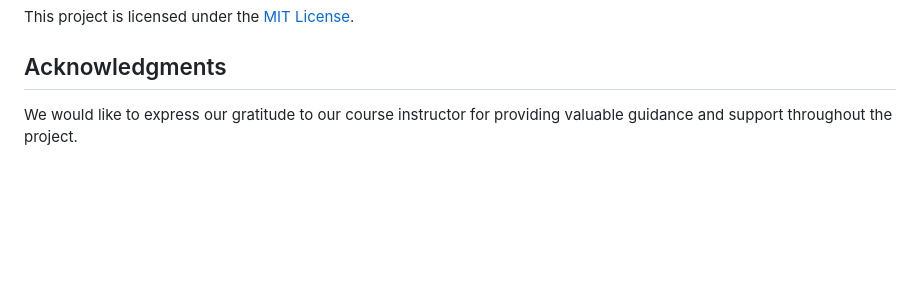
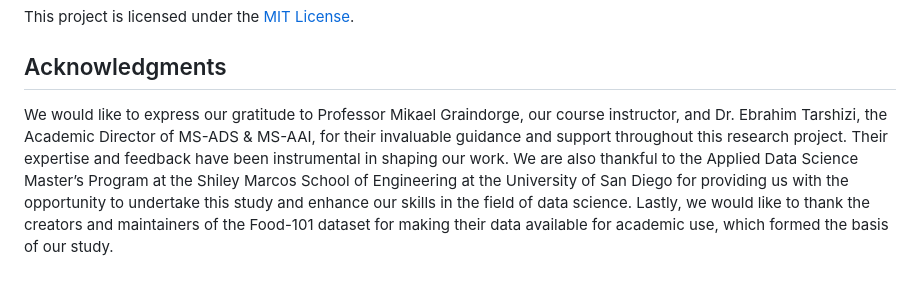
Before and after one commit to ivan-usd/quickeats, a Markdown page: README.md, the part around one of its changes. GitHub-like rendering; blank space fills up the shorter version.

```diff
--- a/README.md
+++ b/README.md
@@ -81,4 +83,4 @@ Throughout the project, we anticipate challenges related to data quality, model
 This project is licensed under the [MIT License](LICENSE).
 
 ## Acknowledgments
-We would like to express our gratitude to our course instructor for providing valuable guidance and support throughout the project.
+We would like to express our gratitude to Professor Mikael Graindorge, our course instructor, and Dr. Ebrahim Tarshizi, the Academic Director of MS-ADS & MS-AAI, for their invaluable guidance and support throughout this research project. Their expertise and feedback have been instrumental in shaping our work. We are also thankful to the Applied Data Science Master’s Program at the Shiley Marcos School of Engineering at the University of San Diego for providing us with the opportunity to undertake this study and enhance our skills in the field of data science. Lastly, we would like to thank the creators and maintainers of the Food-101 dataset for making their data available for academic use, which formed the basis of our study.
```
Also changed, not shown: other parts of README.md (+3 -1 lines).
